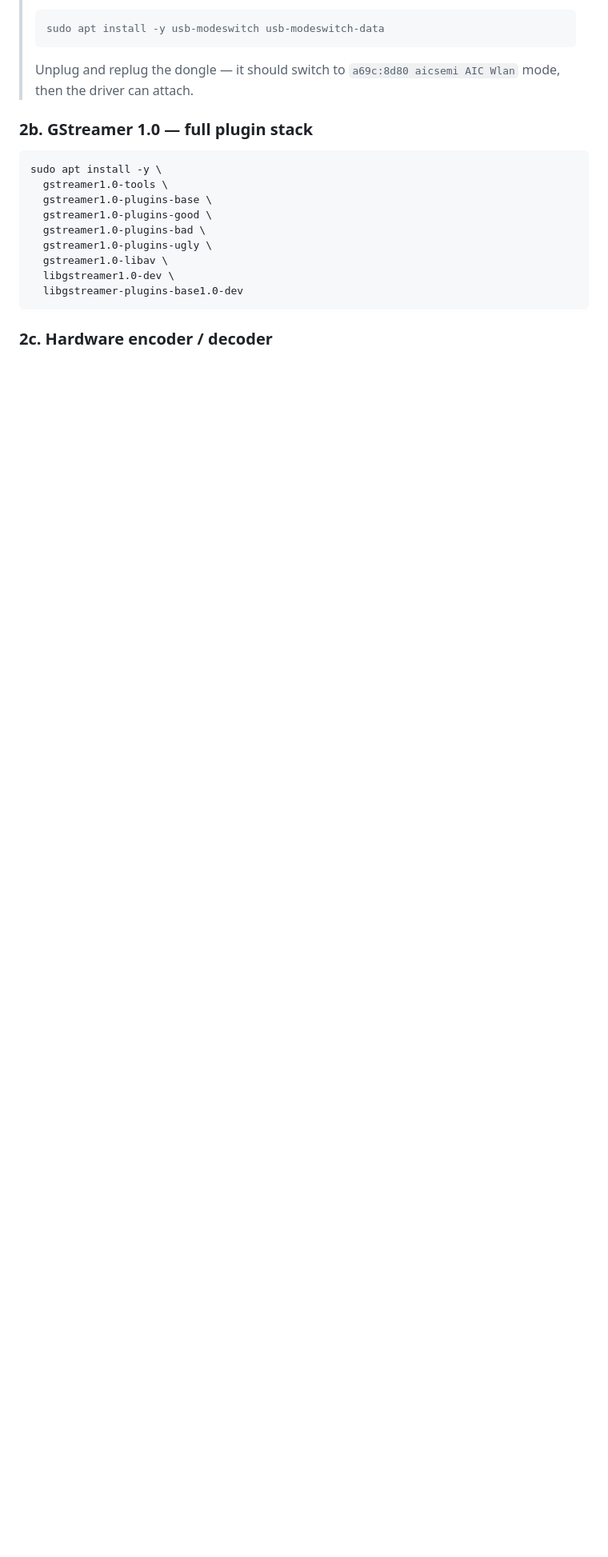
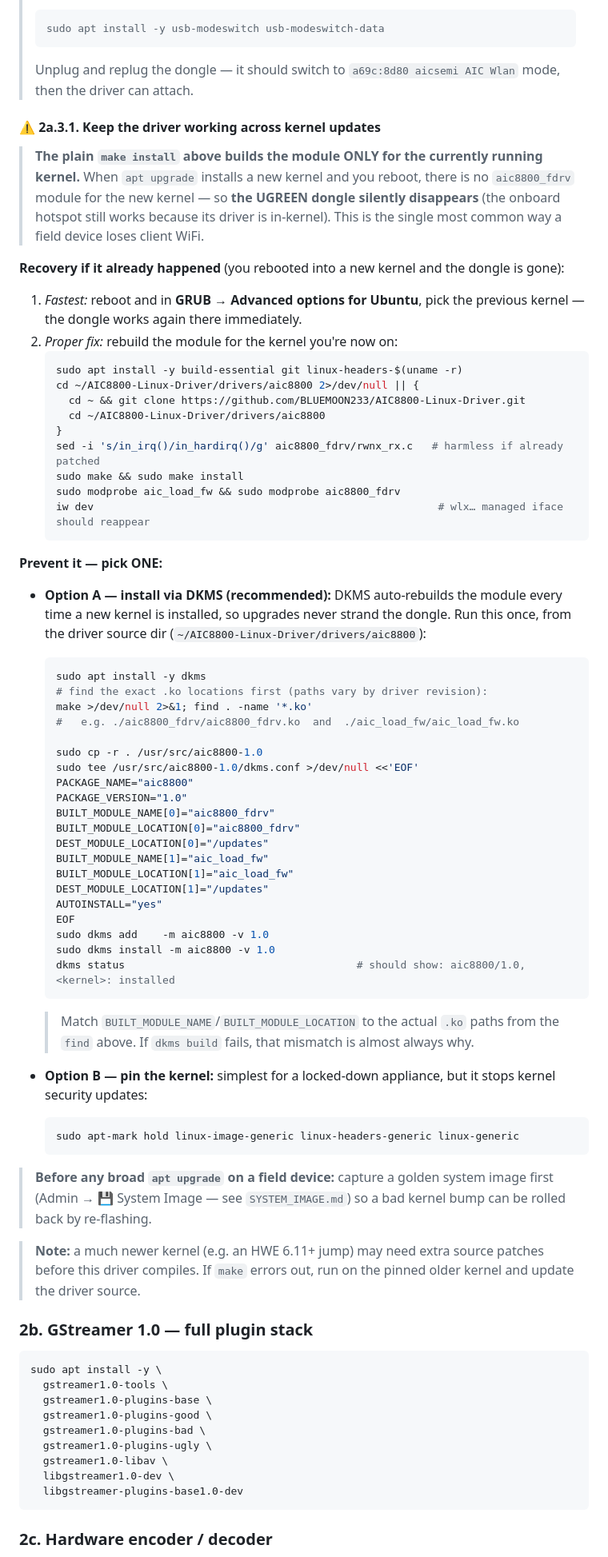
Before and after one commit to timtraver/digitalpool-camera, a Markdown page: README.md, the part around the change. Shown at 80% size. Rendered like a GitHub page; blank space fills up the shorter version.

Commit message:
updated readme to usb wifi driver install

````diff
--- a/README.md
+++ b/README.md
@@ -501,6 +501,75 @@ phy#0
 > sudo apt install -y usb-modeswitch usb-modeswitch-data
 > ```
 > Unplug and replug the dongle — it should switch to `a69c:8d80 aicsemi AIC Wlan` mode, then the driver can attach.
+
+#### ⚠️ 2a.3.1. Keep the driver working across kernel updates
+
+> **The plain `make install` above builds the module ONLY for the currently
+> running kernel.** When `apt upgrade` installs a new kernel and you reboot, there
+> is no `aic8800_fdrv` module for the new kernel — so **the UGREEN dongle silently
+> disappears** (the onboard hotspot still works because its driver is in-kernel).
+> This is the single most common way a field device loses client WiFi.
+
+**Recovery if it already happened** (you rebooted into a new kernel and the dongle is gone):
+
+1. *Fastest:* reboot and in **GRUB → Advanced options for Ubuntu**, pick the previous
+   kernel — the dongle works again there immediately.
+2. *Proper fix:* rebuild the module for the kernel you're now on:
+   ```bash
+   sudo apt install -y build-essential git linux-headers-$(uname -r)
+   cd ~/AIC8800-Linux-Driver/drivers/aic8800 2>/dev/null || {
+     cd ~ && git clone https://github.com/BLUEMOON233/AIC8800-Linux-Driver.git
+     cd ~/AIC8800-Linux-Driver/drivers/aic8800
+   }
+   sed -i 's/in_irq()/in_hardirq()/g' aic8800_fdrv/rwnx_rx.c   # harmless if already patched
+   sudo make && sudo make install
+   sudo modprobe aic_load_fw && sudo modprobe aic8800_fdrv
+   iw dev                                                       # wlx… managed iface should reappear
+   ```
+
+**Prevent it — pick ONE:**
+
+- **Option A — install via DKMS (recommended):** DKMS auto-rebuilds the module every
+  time a new kernel is installed, so upgrades never strand the dongle. Run this once,
+  from the driver source dir (`~/AIC8800-Linux-Driver/drivers/aic8800`):
+  ```bash
+  sudo apt install -y dkms
+  # find the exact .ko locations first (paths vary by driver revision):
+  make >/dev/null 2>&1; find . -name '*.ko'
+  #   e.g. ./aic8800_fdrv/aic8800_fdrv.ko  and  ./aic_load_fw/aic_load_fw.ko
+
+  sudo cp -r . /usr/src/aic8800-1.0
+  sudo tee /usr/src/aic8800-1.0/dkms.conf >/dev/null <<'EOF'
+  PACKAGE_NAME="aic8800"
+  PACKAGE_VERSION="1.0"
+  BUILT_MODULE_NAME[0]="aic8800_fdrv"
+  BUILT_MODULE_LOCATION[0]="aic8800_fdrv"
+  DEST_MODULE_LOCATION[0]="/updates"
+  BUILT_MODULE_NAME[1]="aic_load_fw"
+  BUILT_MODULE_LOCATION[1]="aic_load_fw"
+  DEST_MODULE_LOCATION[1]="/updates"
+  AUTOINSTALL="yes"
+  EOF
+  sudo dkms add    -m aic8800 -v 1.0
+  sudo dkms install -m aic8800 -v 1.0
+  dkms status                                     # should show: aic8800/1.0, <kernel>: installed
+  ```
+  > Match `BUILT_MODULE_NAME`/`BUILT_MODULE_LOCATION` to the actual `.ko` paths from
+  > the `find` above. If `dkms build` fails, that mismatch is almost always why.
+
+- **Option B — pin the kernel:** simplest for a locked-down appliance, but it stops
+  kernel security updates:
+  ```bash
+  sudo apt-mark hold linux-image-generic linux-headers-generic linux-generic
+  ```
+
+> **Before any broad `apt upgrade` on a field device:** capture a golden system image
+> first (Admin → 💾 System Image — see `SYSTEM_IMAGE.md`) so a bad kernel bump can be
+> rolled back by re-flashing.
+
+> **Note:** a much newer kernel (e.g. an HWE 6.11+ jump) may need extra source patches
+> before this driver compiles. If `make` errors out, run on the pinned older kernel and
+> update the driver source.
 
 ### 2b. GStreamer 1.0 — full plugin stack
 
````
